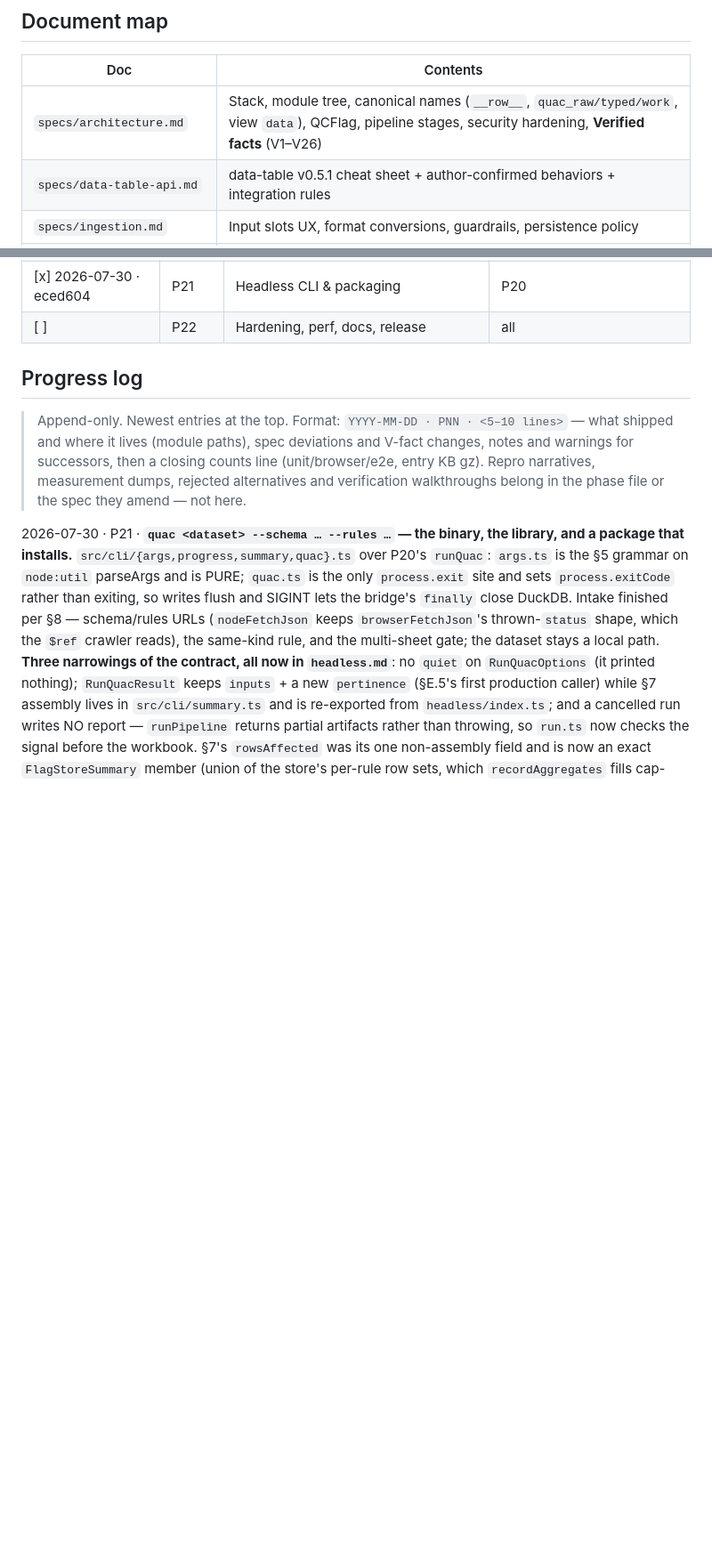
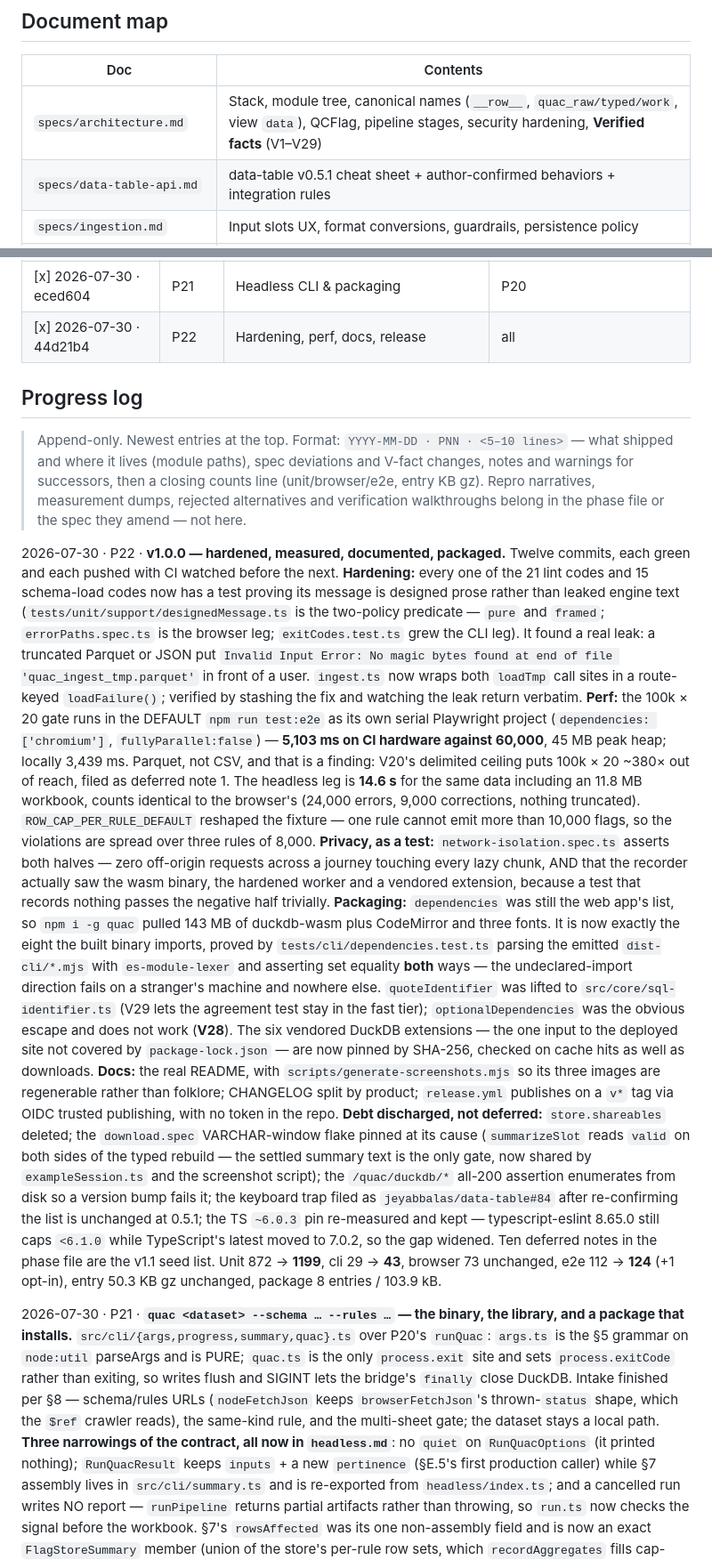
Before and after one commit to jeyabbalas/quac, a Markdown page: docs/plan/00-master-plan.md, 2 parts joined by grey strips. Shown at 89% size. Drawn GitHub-style; blank space fills up the shorter version.

Commit message:
docs(plan): P22 shipped — hardening, perf, docs, release
Ticks P22, appends the progress-log entry, adds V28 and V29, and fills the
phase's Deferred notes with the ten-item v1.1 seed list.

V28: `optionalDependencies` is not a "don't install this" mechanism. npm's
`omit` default is `[]` — verified with `npm config get omit` — so optional
deps install exactly like `dependencies`, and peers auto-install too since
npm 7. This was the obvious-looking escape for P21's packaging finding, and
it would have shipped `@duckdb/duckdb-wasm`'s 143 MB (measured) to every CLI
installer anyway. Recorded because the next person to face the same problem
will reach for the same wrong tool. `tests/cli/dependencies.test.ts` asserts
both fields are absent for exactly this reason.

V29: `@jeyabbalas/data-table`'s package root imports cleanly under plain Node
ESM — no DOM, no browser — which is what lets the `quoteIdentifier` agreement
test live in the fast unit tier at 318 cases and 256 ms instead of the
browser tier. CJS fails hard (`ERR_PACKAGE_PATH_NOT_EXPORTED`), which does
not matter in a `"type": "module"` repo.

The Deferred notes are written to be actionable rather than aspirational:
each entry says what was measured and why it was not done. The streaming-CSV
ingest carries V20's arithmetic; the `quoteIdentifier` duplication names the
upstream shape that would remove it; the Zenodo CORS row records that today's
measurement contradicts the table and that one probe is not grounds to flip a
recommendation in a release commit.

Numbers as measured, not as hoped. The 100k × 20 gate: 5,103 ms on CI against
60,000, 45 MB peak heap; 3,439 ms locally. The headless leg on the same
generated data: 14.6 s including an 11.8 MB five-sheet workbook, with counts
identical to the browser's — 24,000 errors, 9,000 corrections, nothing
truncated — which is the cross-engine agreement that makes both numbers
believable. Unit 872 → 1199, cli 29 → 43, browser 73 unchanged, e2e 112 → 124,
entry 50.3 KB gz unchanged, package 8 entries / 103.9 kB.

`npm publish --dry-run` passes at 1.0.0: 8 files, 103.9 kB, tag latest,
default public access. The registry name `quac` is still free. Publishing
itself is a human step — this repo holds no npm credential, by design.

```diff
--- a/docs/plan/00-master-plan.md
+++ b/docs/plan/00-master-plan.md
@@ -22,7 +22,7 @@ The same pipeline also runs **headlessly** via a Node CLI (`quac`) and a `runQua
 
 | Doc | Contents |
 |---|---|
-| `specs/architecture.md` | Stack, module tree, canonical names (`__row__`, `quac_raw/typed/work`, view `data`), QCFlag, pipeline stages, security hardening, **Verified facts** (V1–V26) |
+| `specs/architecture.md` | Stack, module tree, canonical names (`__row__`, `quac_raw/typed/work`, view `data`), QCFlag, pipeline stages, security hardening, **Verified facts** (V1–V29) |
 | `specs/data-table-api.md` | data-table v0.5.1 cheat sheet + author-confirmed behaviors + integration rules |
 | `specs/ingestion.md` | Input slots UX, format conversions, guardrails, persistence policy |
 | `specs/json-schema-subsystem.md` | Schema-set loading, root detection + `index=` contract, Ajv config, casting, translator + keyword table + golden messages, digests/tooltips, worker protocol, edge ledger |
@@ -74,7 +74,7 @@ Headless tail (2026-07-30 amendment): **P20 → P21 → P22** — the release ph
 | [x] 2026-07-25 · a89baa0 | P19 | Branding polish & accessibility | P14, P16, P18 |
 | [x] 2026-07-30 · c8bd3ba | P20 | Headless core: the QC pipeline under Node | P14, P15 |
 | [x] 2026-07-30 · eced604 | P21 | Headless CLI & packaging | P20 |
-| [ ] | P22 | Hardening, perf, docs, release | all |
+| [x] 2026-07-30 · 44d21b4 | P22 | Hardening, perf, docs, release | all |
 
 ## Progress log
 
@@ -82,6 +82,40 @@ Headless tail (2026-07-30 amendment): **P20 → P21 → P22** — the release ph
 > it lives (module paths), spec deviations and V-fact changes, notes and warnings for successors, then a closing
 > counts line (unit/browser/e2e, entry KB gz). Repro narratives, measurement dumps, rejected alternatives and
 > verification walkthroughs belong in the phase file or the spec they amend — not here.
+
+2026-07-30 · P22 · **v1.0.0 — hardened, measured, documented, packaged.** Twelve commits, each green and each
+pushed with CI watched before the next. **Hardening:** every one of the 21 lint codes and 15 schema-load codes now
+has a test proving its message is designed prose rather than leaked engine text (`tests/unit/support/designedMessage.ts`
+is the two-policy predicate — `pure` and `framed`; `errorPaths.spec.ts` is the browser leg; `exitCodes.test.ts` grew
+the CLI leg). It found a real leak: a truncated Parquet or JSON put `Invalid Input Error: No magic bytes found at end
+of file 'quac_ingest_tmp.parquet'` in front of a user. `ingest.ts` now wraps both `loadTmp` call sites in a
+route-keyed `loadFailure()`; verified by stashing the fix and watching the leak return verbatim. **Perf:** the 100k × 20
+gate runs in the DEFAULT `npm run test:e2e` as its own serial Playwright project (`dependencies: ['chromium']`,
+`fullyParallel:false`) — **5,103 ms on CI hardware against 60,000**, 45 MB peak heap; locally 3,439 ms. Parquet, not
+CSV, and that is a finding: V20's delimited ceiling puts 100k × 20 ~380× out of reach, filed as deferred note 1. The
+headless leg is **14.6 s** for the same data including an 11.8 MB workbook, counts identical to the browser's
+(24,000 errors, 9,000 corrections, nothing truncated). `ROW_CAP_PER_RULE_DEFAULT` reshaped the fixture — one rule
+cannot emit more than 10,000 flags, so the violations are spread over three rules of 8,000. **Privacy, as a test:**
+`network-isolation.spec.ts` asserts both halves — zero off-origin requests across a journey touching every lazy
+chunk, AND that the recorder actually saw the wasm binary, the hardened worker and a vendored extension, because a
+test that records nothing passes the negative half trivially. **Packaging:** `dependencies` was still the web app's
+list, so `npm i -g quac` pulled 143 MB of duckdb-wasm plus CodeMirror and three fonts. It is now exactly the eight the
+built binary imports, proved by `tests/cli/dependencies.test.ts` parsing the emitted `dist-cli/*.mjs` with
+`es-module-lexer` and asserting set equality **both** ways — the undeclared-import direction fails on a stranger's
+machine and nowhere else. `quoteIdentifier` was lifted to `src/core/sql-identifier.ts` (V29 lets the agreement test
+stay in the fast tier); `optionalDependencies` was the obvious escape and does not work (**V28**). The six vendored
+DuckDB extensions — the one input to the deployed site not covered by `package-lock.json` — are now pinned by
+SHA-256, checked on cache hits as well as downloads. **Docs:** the real README, with `scripts/generate-screenshots.mjs`
+so its three images are regenerable rather than folklore; CHANGELOG split by product; `release.yml` publishes on a
+`v*` tag via OIDC trusted publishing, with no token in the repo. **Debt discharged, not deferred:** `store.shareables`
+deleted; the `download.spec` VARCHAR-window flake pinned at its cause (`summarizeSlot` reads `valid` on both sides of
+the typed rebuild — the settled summary text is the only gate, now shared by `exampleSession.ts` and the screenshot
+script); the `/quac/duckdb/*` all-200 assertion enumerates from disk so a version bump fails it; the keyboard trap
+filed as `jeyabbalas/data-table#84` after re-confirming the list is unchanged at 0.5.1; the TS `~6.0.3` pin re-measured
+and kept — typescript-eslint 8.65.0 still caps `<6.1.0` while TypeScript's latest moved to 7.0.2, so the gap widened.
+Ten deferred notes in the phase file are the v1.1 seed list.
+Unit 872 → **1199**, cli 29 → **43**, browser 73 unchanged, e2e 112 → **124** (+1 opt-in), entry 50.3 KB gz unchanged,
+package 8 entries / 103.9 kB.
 
 2026-07-30 · P21 · **`quac <dataset> --schema … --rules …` — the binary, the library, and a package that
 installs.** `src/cli/{args,progress,summary,quac}.ts` over P20's `runQuac`: `args.ts` is the §5 grammar on
```
Also changed, not shown: 2 other files.
